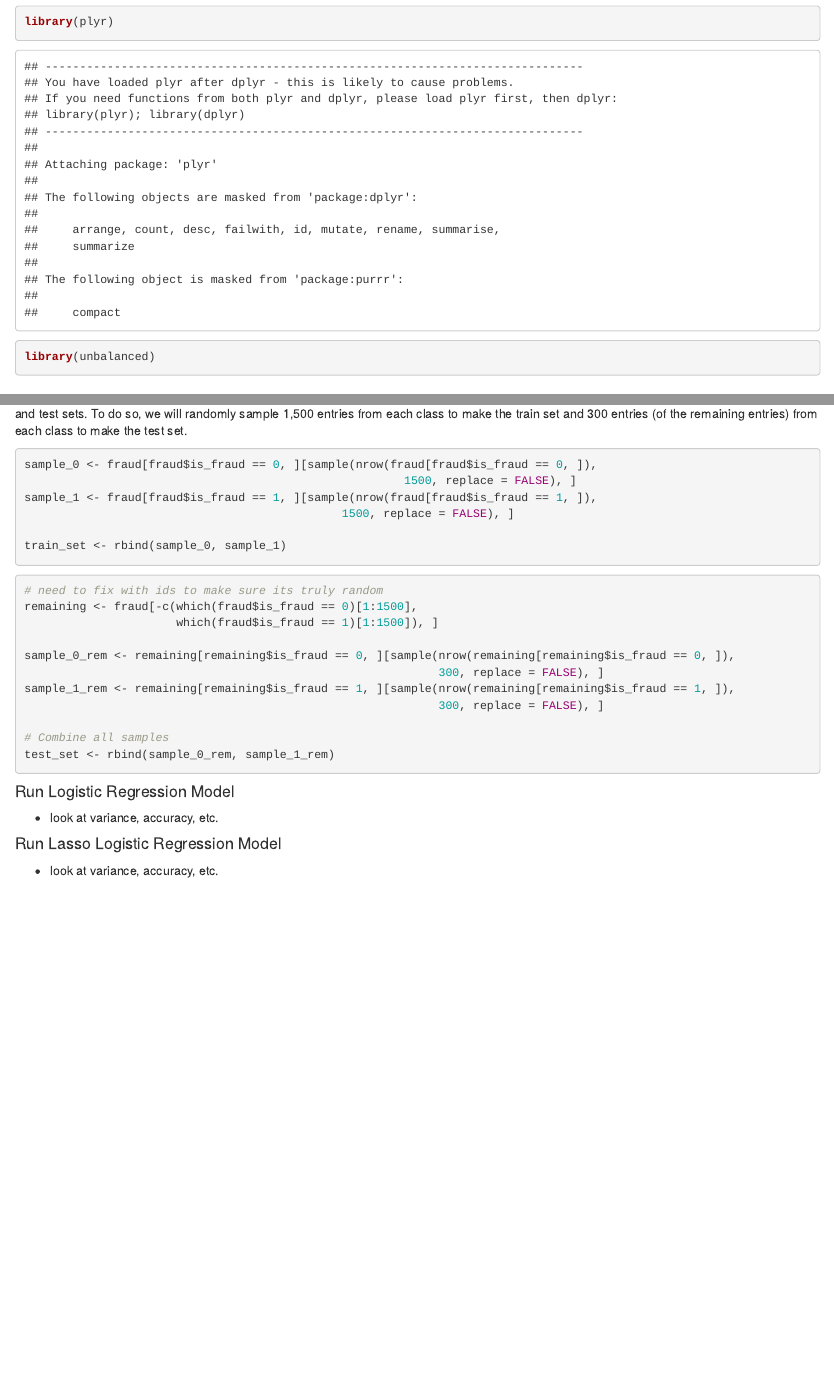
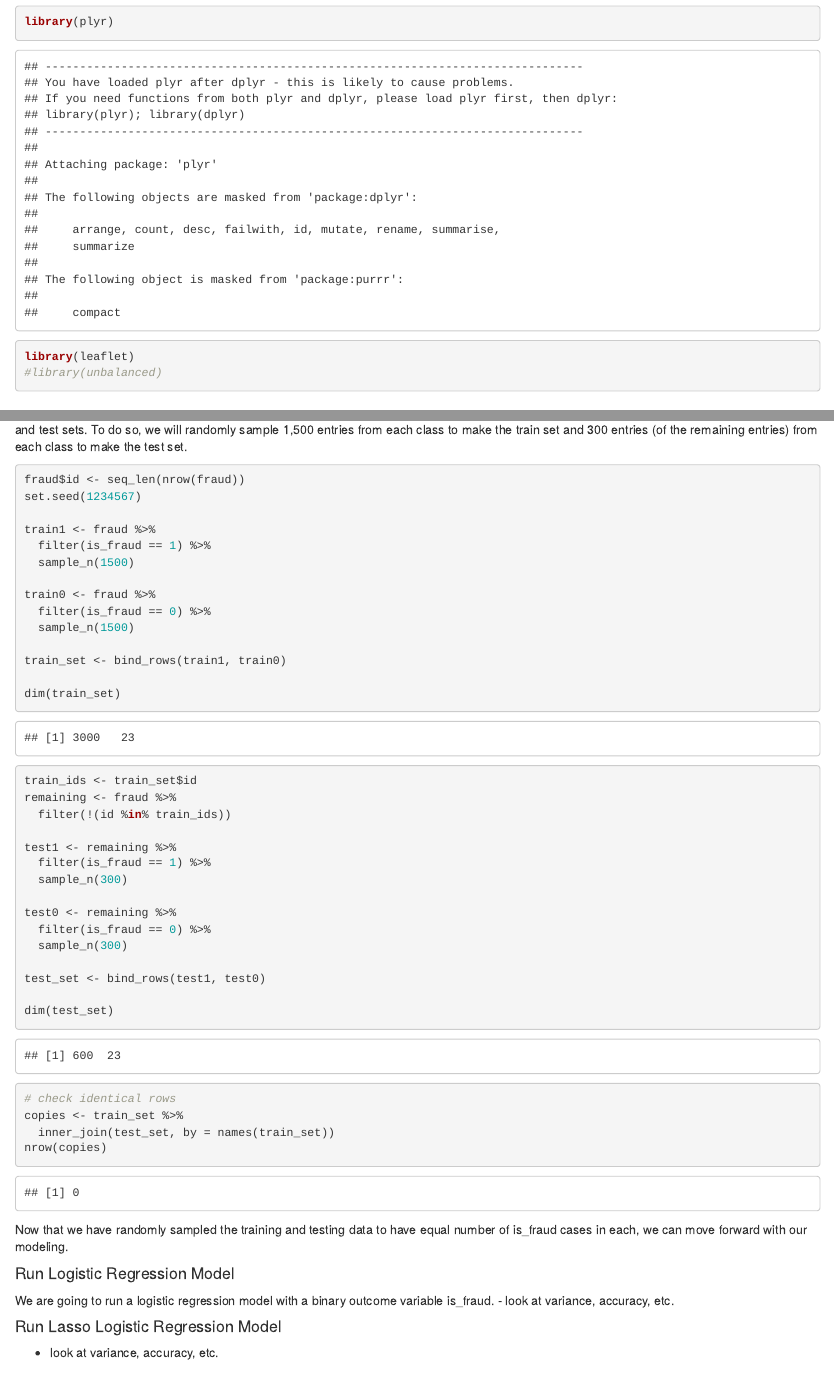
Before and after one commit to sdeussing/predictive_project, an R Markdown document (fraud_intro.Rmd): the page in a window 1100 px wide, from 1100 px down, and a second part further down, joined at a grey line. Rendered offline with R 4.5, knitr and Pandoc, with nearby package versions; code that draws random numbers runs with fixed seeds of ours; some code elsewhere in the file could not run offline.

Commit message:
made train + test data, created map

````diff
--- a/fraud_intro.Rmd
+++ b/fraud_intro.Rmd
@@ -22,7 +22,8 @@ library(stringr)
 library(lubridate)
 library(data.table)
 library(plyr)
-library(unbalanced)
+library(leaflet)
+#library(unbalanced)
 ```
 
 ## Read Dataset
@@ -183,31 +188,50 @@ undersampled_data <- ubBalance(c(fraud$merchant, fraud$category, fraud$amt, frau
 There are 12,601 cases of no-fraud and 1,845 cases of fraud in the dataset.
 For our modeling, we will balance our dataset when we create the train and test sets. To do so, we will randomly sample 1,500 entries from each class to make the train set and 300 entries (of the remaining entries) from each class to make the test set.
 ```{r Make train}
-sample_0 <- fraud[fraud$is_fraud == 0, ][sample(nrow(fraud[fraud$is_fraud == 0, ]),
-                                                       1500, replace = FALSE), ]
-sample_1 <- fraud[fraud$is_fraud == 1, ][sample(nrow(fraud[fraud$is_fraud == 1, ]),
-                                              1500, replace = FALSE), ]
+fraud$id <- seq_len(nrow(fraud))
+set.seed(1234567)
 
-train_set <- rbind(sample_0, sample_1)
+train1 <- fraud %>%
+  filter(is_fraud == 1) %>%
+  sample_n(1500)
+
+train0 <- fraud %>%
+  filter(is_fraud == 0) %>%
+  sample_n(1500)
+
+train_set <- bind_rows(train1, train0)
+
+dim(train_set)
 ```
 
 ```{r Make test}
-# need to fix with ids to make sure its truly random
-remaining <- fraud[-c(which(fraud$is_fraud == 0)[1:1500],
-                      which(fraud$is_fraud == 1)[1:1500]), ]
+train_ids <- train_set$id
+remaining <- fraud %>%
+  filter(!(id %in% train_ids))
 
-sample_0_rem <- remaining[remaining$is_fraud == 0, ][sample(nrow(remaining[remaining$is_fraud == 0, ]),
-                                                            300, replace = FALSE), ]
-sample_1_rem <- remaining[remaining$is_fraud == 1, ][sample(nrow(remaining[remaining$is_fraud == 1, ]),
-                                                            300, replace = FALSE), ]
+test1 <- remaining %>%
+  filter(is_fraud == 1) %>%
+  sample_n(300)
 
-# Combine all samples
-test_set <- rbind(sample_0_rem, sample_1_rem)
+test0 <- remaining %>%
+  filter(is_fraud == 0) %>%
+  sample_n(300)
+
+test_set <- bind_rows(test1, test0)
+
+dim(test_set)
+
+# check identical rows
+copies <- train_set %>%
+  inner_join(test_set, by = names(train_set))
+nrow(copies)
 ```
 
+Now that we have randomly sampled the training and testing data to have equal number of is_fraud cases in each, we can move forward with our modeling.
 
 
 #### Run Logistic Regression Model
+We are going to run a logistic regression model with a binary outcome variable is_fraud.
 - look at variance, accuracy, etc.
 
 #### Run Lasso Logistic Regression Model
````
Also changed, not shown: fraud_intro.Rmd (22 more changed lines).
